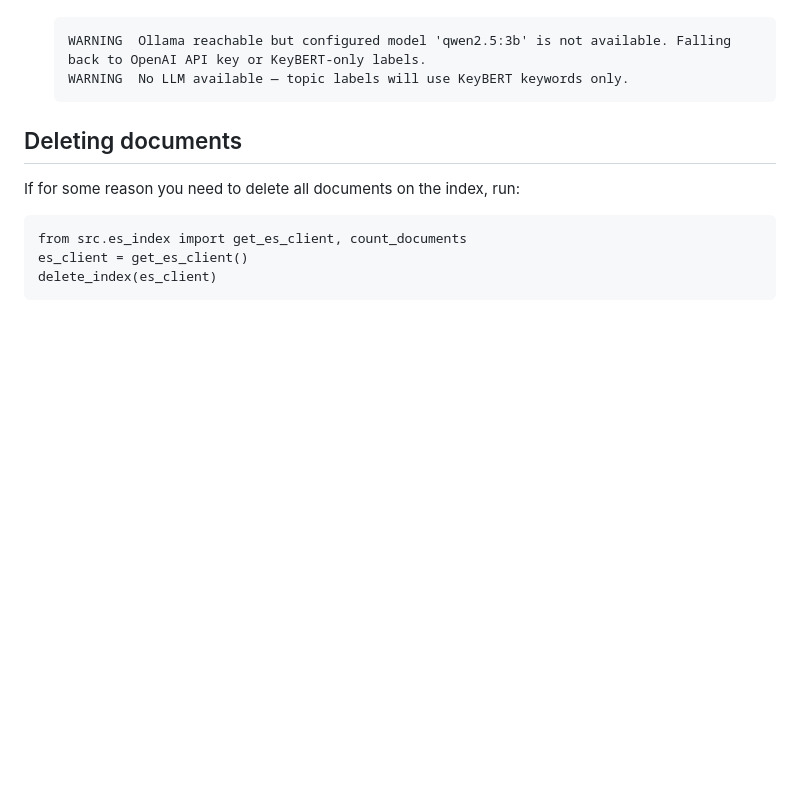
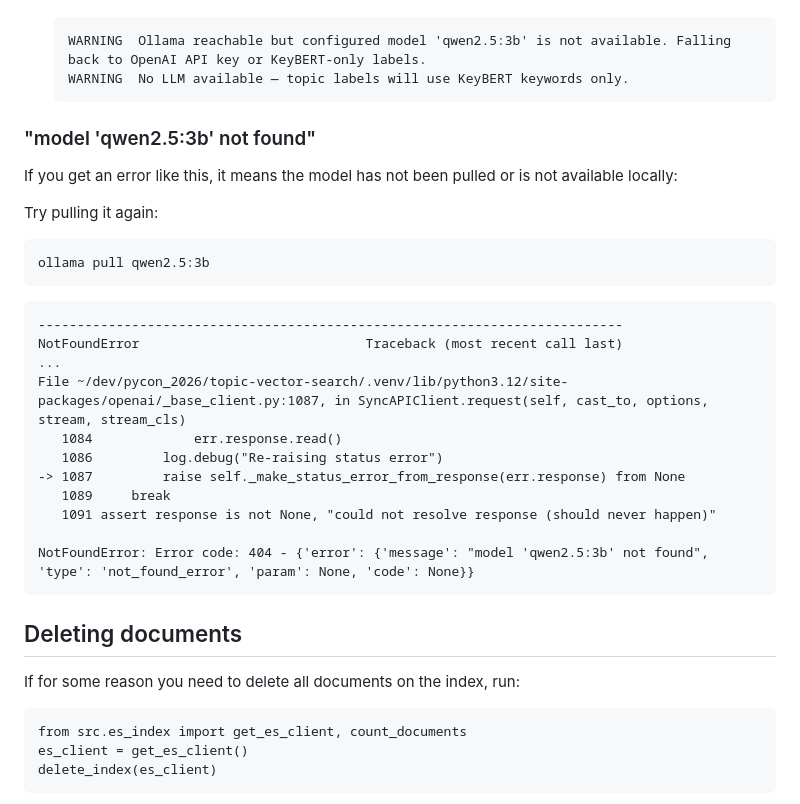
Before and after one commit to kstohr/topic-vector-search, a Markdown page: TROUBLESHOOTING.md, the part around the change. Drawn GitHub-style; blank space fills up the shorter version.

Commit message:
handle missing ollama model

````diff
--- a/TROUBLESHOOTING.md
+++ b/TROUBLESHOOTING.md
@@ -495,6 +495,31 @@ steps below to troubleshoot.
    WARNING  No LLM available — topic labels will use KeyBERT keywords only.
    ```
 
+### "model 'qwen2.5:3b' not found"
+
+If you get an error like this, it means the model has not been pulled or is not
+available locally:
+
+Try pulling it again:
+
+```
+ollama pull qwen2.5:3b
+```
+
+```
+---------------------------------------------------------------------------
+NotFoundError                             Traceback (most recent call last)
+...
+File ~/dev/pycon_2026/topic-vector-search/.venv/lib/python3.12/site-packages/openai/_base_client.py:1087, in SyncAPIClient.request(self, cast_to, options, stream, stream_cls)
+   1084             err.response.read()
+   1086         log.debug("Re-raising status error")
+-> 1087         raise self._make_status_error_from_response(err.response) from None
+   1089     break
+   1091 assert response is not None, "could not resolve response (should never happen)"
+
+NotFoundError: Error code: 404 - {'error': {'message': "model 'qwen2.5:3b' not found", 'type': 'not_found_error', 'param': None, 'code': None}}
+```
+
 
 ## Deleting documents
 
````
